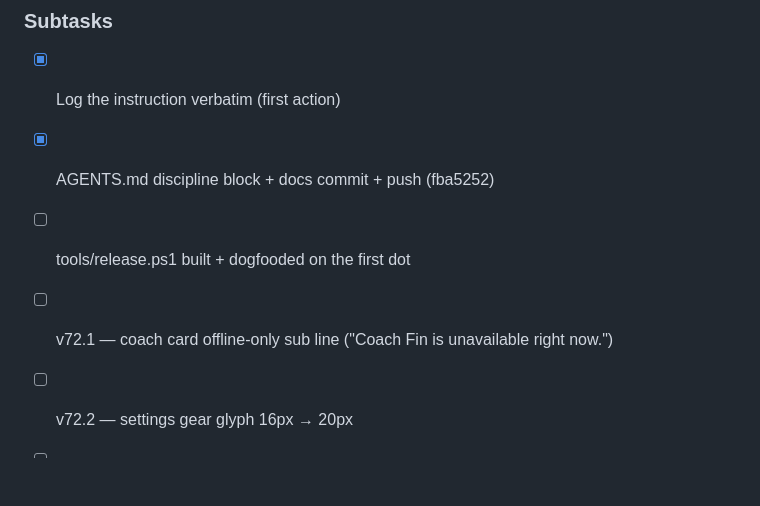
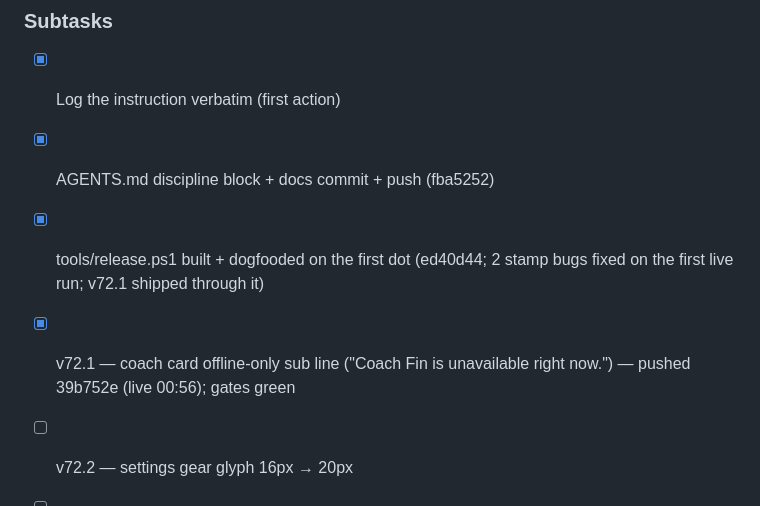
Before and after one commit to jblagana/finance-app, a Markdown page: INSTRUCTIONS.md, the part around one of its changes. Rendered like a GitHub page; blank space fills up the shorter version.

Commit message:
instructions: v72.1 shipped (39b752e); release.ps1 dogfooded; progress 14%

```diff
--- a/INSTRUCTIONS.md
+++ b/INSTRUCTIONS.md
@@ -141,8 +141,8 @@ Progress: 5% — ETA ~05:00
 ### Subtasks
 - [x] Log the instruction verbatim (first action)
 - [x] AGENTS.md discipline block + docs commit + push (fba5252)
-- [ ] tools/release.ps1 built + dogfooded on the first dot
-- [ ] v72.1 — coach card offline-only sub line ("Coach Fin is unavailable right now.")
+- [x] tools/release.ps1 built + dogfooded on the first dot (ed40d44; 2 stamp bugs fixed on the first live run; v72.1 shipped through it)
+- [x] v72.1 — coach card offline-only sub line ("Coach Fin is unavailable right now.") — pushed 39b752e (live 00:56); gates green
 - [ ] v72.2 — settings gear glyph 16px → 20px
 - [ ] v72.3 — funny personality (LLM voice: chat + note prompts, welcome line)
 - [ ] v72.4 — account kind = credit or debit only
```
Also changed, not shown: other parts of INSTRUCTIONS.md (+1 -1 lines).
